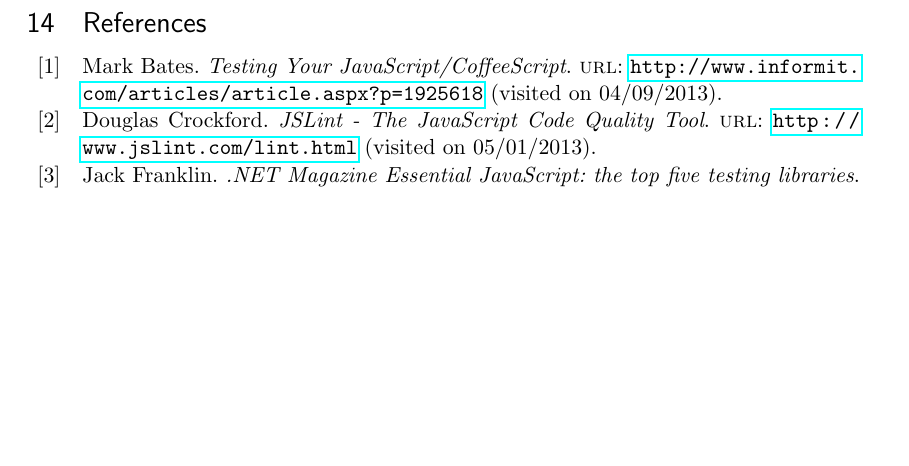
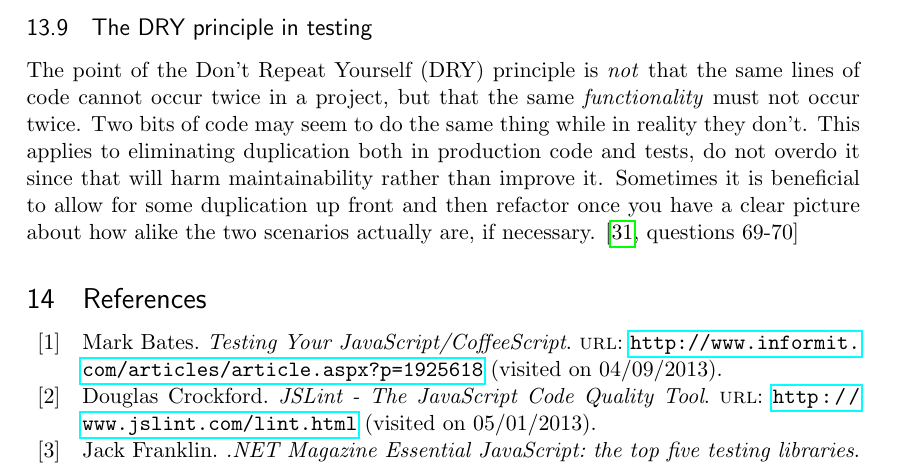
Before and after one commit to emilwall/exjobb, a LaTeX thesis (exjobb_thesis_emilwall.tex): part of page 33 of 72, cut at the place of the change, the shorter picture padded with empty space. Compiled offline with pdfLaTeX.

Commit message:
DRY testing

```diff
--- a/exjobb_thesis_emilwall.tex
+++ b/exjobb_thesis_emilwall.tex
@@ -499,6 +499,10 @@
 % Mention that Spiking and Stabilizing is a term coined by Dan North, reference tweet
 
 Counterintuitive it may seem, throwing away a prototype and starting from scratch to test drive the same feature can improve efficiency in the long run. The hard part of coding is not typing, it is learning and problem solving. A spike should be short and incomplete, its main purpose is to help you get your mind set on what tests you can write and what the main points in a solution would be. \cite[question~60]{Edelstam}
+
+\subsection{The DRY principle in testing}
+
+The point of the Don't Repeat Yourself (DRY) principle is \emph{not} that the same lines of code cannot occur twice in a project, but that the same \emph{functionality} must not occur twice. Two bits of code may seem to do the same thing while in reality they don't. This applies to eliminating duplication both in production code and tests, do not overdo it since that will harm maintainability rather than improve it. Sometimes it is beneficial to allow for some duplication up front and then refactor once you have a clear picture about how alike the two scenarios actually are, if necessary. \cite[questions~69-70]{Edelstam}
 
 \printbibliography[heading=bibnumbered]
 
```
